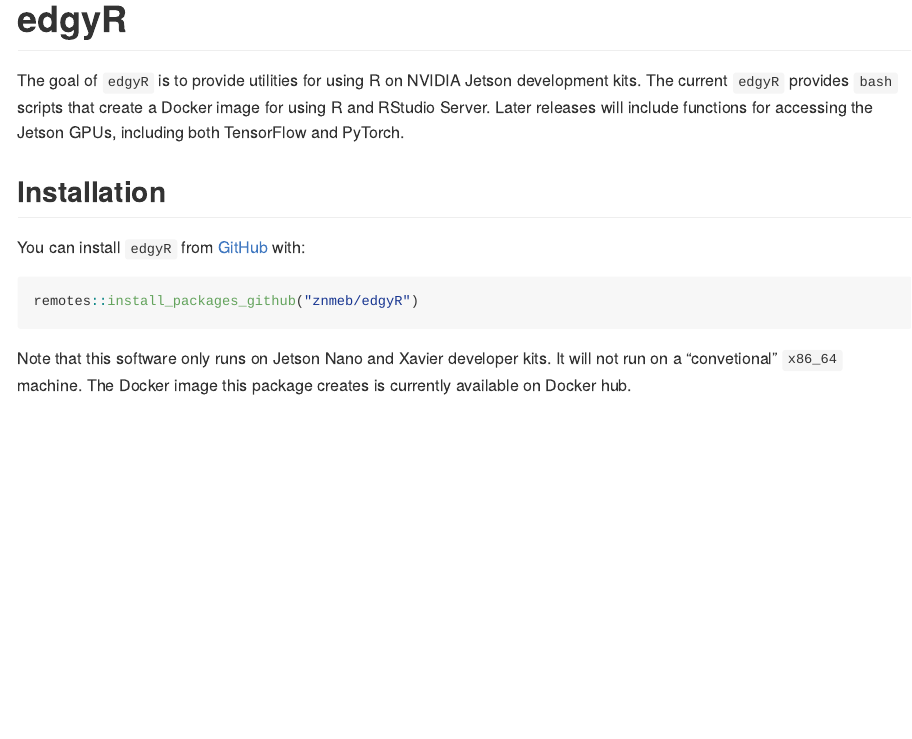
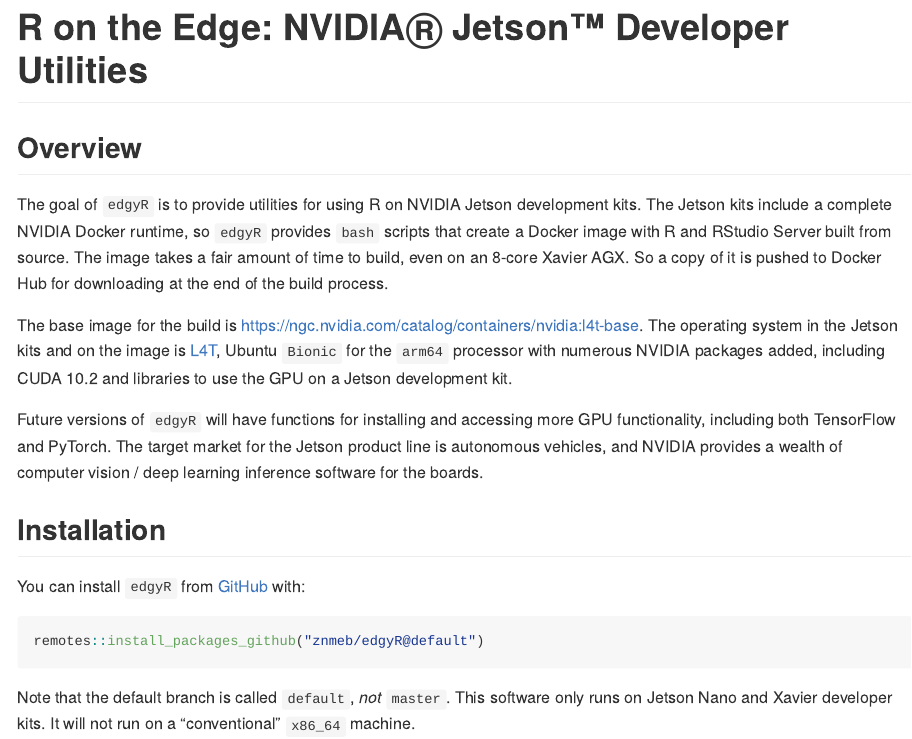
Before and after one commit to znmeb/edgyR, an R Markdown document (README.Rmd): the page in a window 1100 px wide, from its top. Rendered offline with R 4.5, knitr and Pandoc, with nearby package versions.

Commit message:
updated README

````diff
--- a/README.Rmd
+++ b/README.Rmd
@@ -13,13 +13,30 @@
 )
 ```
 
-# edgyR
+# R on the Edge: NVIDIAⓇ Jetson™ Developer Utilities
 
-The goal of `edgyR` is to provide utilities for using R on NVIDIA Jetson
-development kits. The current `edgyR` provides `bash` scripts that create a
-Docker image for using R and RStudio Server. Later releases will include
-functions for accessing the Jetson GPUs, including both TensorFlow and
-PyTorch.
+## Overview
+
+The goal of `edgyR` is to provide utilities for using R on NVIDIA
+Jetson development kits. The Jetson kits include a complete NVIDIA
+Docker runtime, so `edgyR` provides `bash` scripts that create a
+Docker image with R and RStudio Server built from source. The image
+takes a fair amount of time to build, even on an 8-core Xavier AGX. So
+a copy of it is pushed to Docker Hub for downloading at the end of
+the build process.
+
+The base image for the build is <https://ngc.nvidia.com/catalog/containers/nvidia:l4t-base>.
+The operating system in the Jetson kits and on the image is
+[L4T](https://docs.nvidia.com/jetson/l4t/index.html), Ubuntu
+`Bionic` for the `arm64` processor with numerous NVIDIA packages
+added, including CUDA 10.2 and libraries to use the GPU on a Jetson
+development kit.
+
+Future versions of `edgyR` will have functions for installing and
+accessing more GPU functionality, including both TensorFlow and PyTorch.
+The target market for the Jetson product line is autonomous vehicles,
+and NVIDIA provides a wealth of computer vision / deep learning
+inference software for the boards.
 
 ## Installation
 
@@ -27,9 +44,9 @@
 [GitHub](https://github.com/znmeb/edgyR) with:
 
 ``` r
-remotes::install_packages_github("znmeb/edgyR")
+remotes::install_packages_github("znmeb/edgyR@default")
 ```
 
-Note that this software only runs on Jetson Nano and Xavier developer kits. It
-will not run on a "convetional" `x86_64` machine. The Docker image this
-package creates is currently available on Docker hub.
+Note that the default branch is called `default`, *not* `master`.
+This software only runs on Jetson Nano and Xavier developer kits. It
+will not run on a "conventional" `x86_64` machine.
````
Also changed, not shown: README.md, 2 other files.
